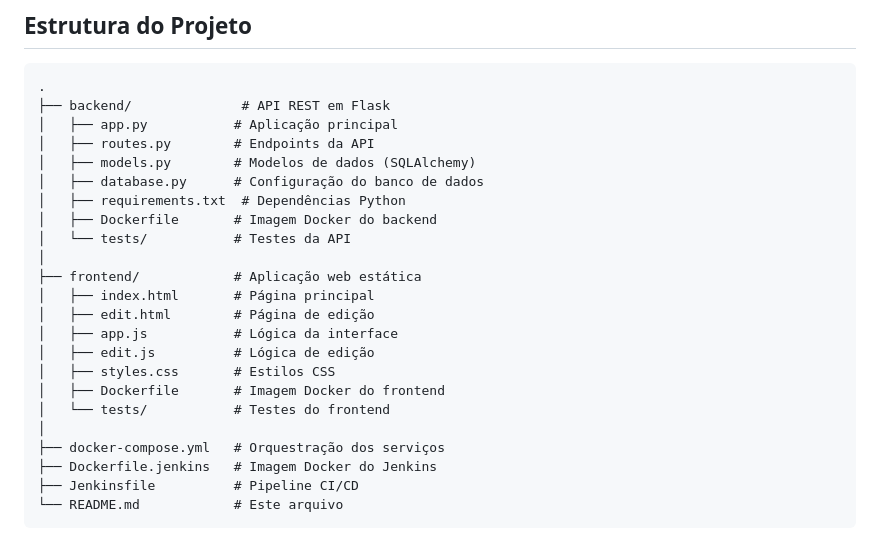
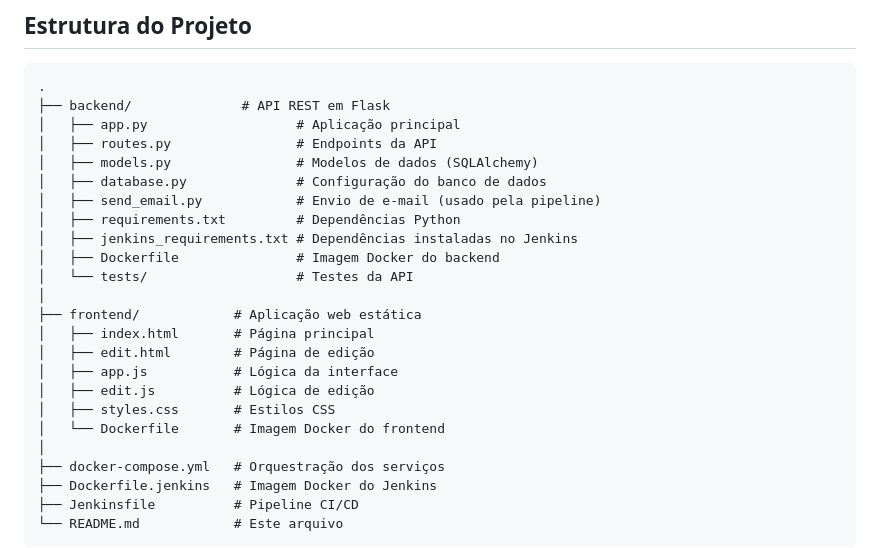
Before and after one commit to guilherme-fmb/Projeto-DevOps, a Markdown page: README.md, the part around one of its changes. Drawn GitHub-style.

````diff
--- a/README.md
+++ b/README.md
@@ -7,13 +7,15 @@ Aplicação web para gerenciamento de tarefas com backend em Flask e frontend es
 ```
 .
 ├── backend/              # API REST em Flask
-│   ├── app.py           # Aplicação principal
-│   ├── routes.py        # Endpoints da API
-│   ├── models.py        # Modelos de dados (SQLAlchemy)
-│   ├── database.py      # Configuração do banco de dados
-│   ├── requirements.txt  # Dependências Python
-│   ├── Dockerfile       # Imagem Docker do backend
-│   └── tests/           # Testes da API
+│   ├── app.py                   # Aplicação principal
+│   ├── routes.py                # Endpoints da API
+│   ├── models.py                # Modelos de dados (SQLAlchemy)
+│   ├── database.py              # Configuração do banco de dados
+│   ├── send_email.py            # Envio de e-mail (usado pela pipeline)
+│   ├── requirements.txt         # Dependências Python
+│   ├── jenkins_requirements.txt # Dependências instaladas no Jenkins
+│   ├── Dockerfile               # Imagem Docker do backend
+│   └── tests/                   # Testes da API
 │
 ├── frontend/            # Aplicação web estática
 │   ├── index.html       # Página principal
@@ -21,8 +23,7 @@ Aplicação web para gerenciamento de tarefas com backend em Flask e frontend es
 │   ├── app.js           # Lógica da interface
 │   ├── edit.js          # Lógica de edição
 │   ├── styles.css       # Estilos CSS
-│   ├── Dockerfile       # Imagem Docker do frontend
-│   └── tests/           # Testes do frontend
+│   └── Dockerfile       # Imagem Docker do frontend
 │
 ├── docker-compose.yml   # Orquestração dos serviços
 ├── Dockerfile.jenkins   # Imagem Docker do Jenkins
````
Also changed, not shown: other parts of README.md (+32 -16 lines).
